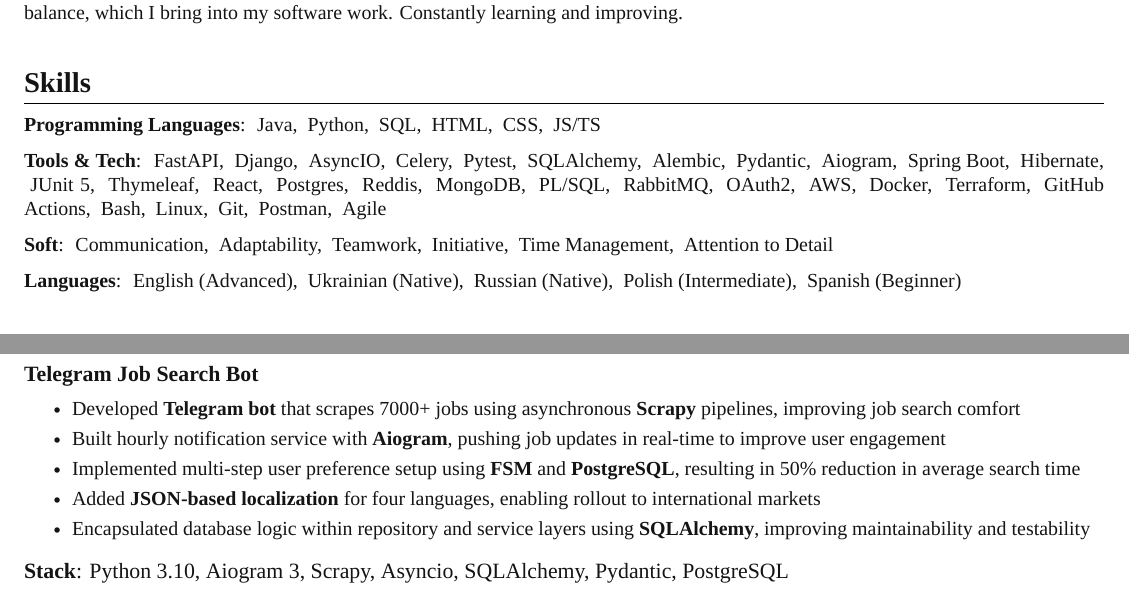
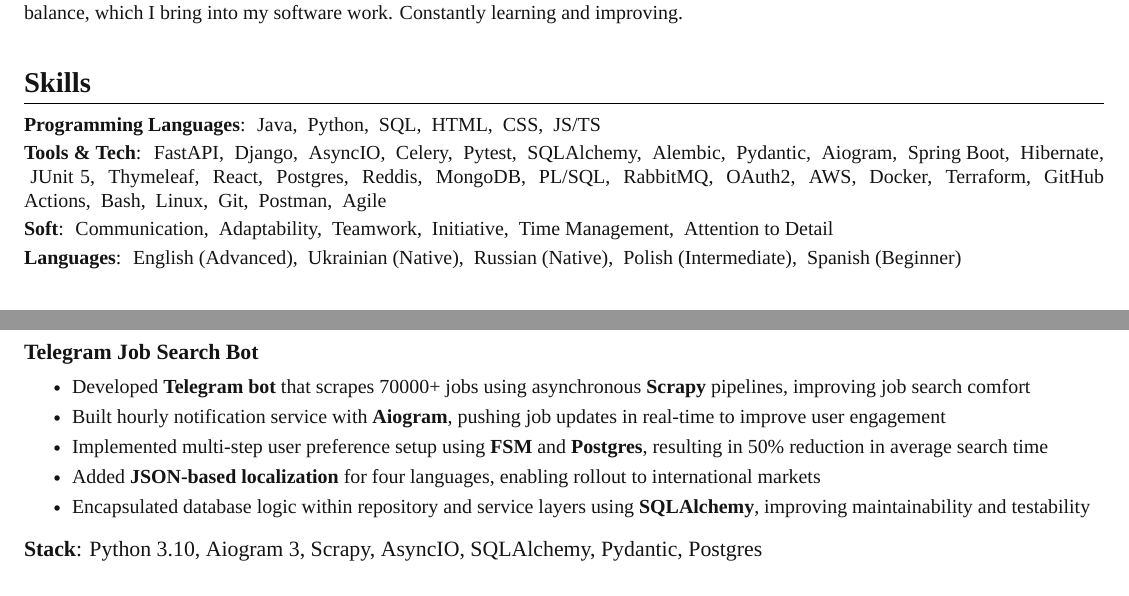
Before and after one commit to kiryafn/kiryafn, a LaTeX CV (cv/cv.tex, which reads cv/sections/projects.tex, cv/sections/skills.tex): two parts of pages 1 and 2 of 2, joined at a grey line, cut so that both start at the same text. Compiled offline with XeLaTeX; a missing font is replaced by an installed copy or a similar font.

Commit message:
feat: updated spaces

```diff
--- a/cv/sections/projects.tex
+++ b/cv/sections/projects.tex
@@ -15,11 +15,11 @@
     \resumeProjectHeading
       {\textbf{Telegram Job Search Bot}}{}
       \resumeItemListStart
-        \resumeItem{Developed \textbf{Telegram bot} that scrapes 7000+ jobs using asynchronous \textbf{Scrapy} pipelines, improving job search comfort}
+        \resumeItem{Developed \textbf{Telegram bot} that scrapes 70000+ jobs using asynchronous \textbf{Scrapy} pipelines, improving job search comfort}
         \resumeItem{Built hourly notification service with \textbf{Aiogram}, pushing job updates in real-time to improve user engagement}
-        \resumeItem{Implemented multi-step user preference setup using \textbf{FSM} and \textbf{PostgreSQL}, resulting in 50\% reduction in average search time}
+        \resumeItem{Implemented multi-step user preference setup using \textbf{FSM} and \textbf{Postgres}, resulting in 50\% reduction in average search time}
         \resumeItem{Added \textbf{JSON-based localization} for four languages, enabling rollout to international markets}
         \resumeItem{Encapsulated database logic within repository and service layers using \textbf{SQLAlchemy}, improving maintainability and testability}
       \resumeItemListEnd
-      \textbf{Stack}: Python 3.10, Aiogram 3, Scrapy, Asyncio, SQLAlchemy, Pydantic, PostgreSQL
+      \textbf{Stack}: Python 3.10, Aiogram 3, Scrapy, AsyncIO, SQLAlchemy, Pydantic, Postgres
   \resumeSubHeadingListEnd
--- a/cv/sections/skills.tex
+++ b/cv/sections/skills.tex
@@ -1,5 +1,5 @@
 \section{Skills}
-  \begin{itemize}[leftmargin=0in, label={}, itemsep=0.15em, topsep=0.1em]
+  \begin{itemize}[leftmargin=0in, label={}, itemsep=0.2em, topsep=0.1em, parsep=0pt, partopsep=0pt]
     \item \small
       \textbf{Programming Languages}:
       \begin{itemize*}[label={}, itemjoin={{, }}, itemsep=0pt]
```
Also changed, not shown: cv/sections/projects.tex (2 more changed lines).
